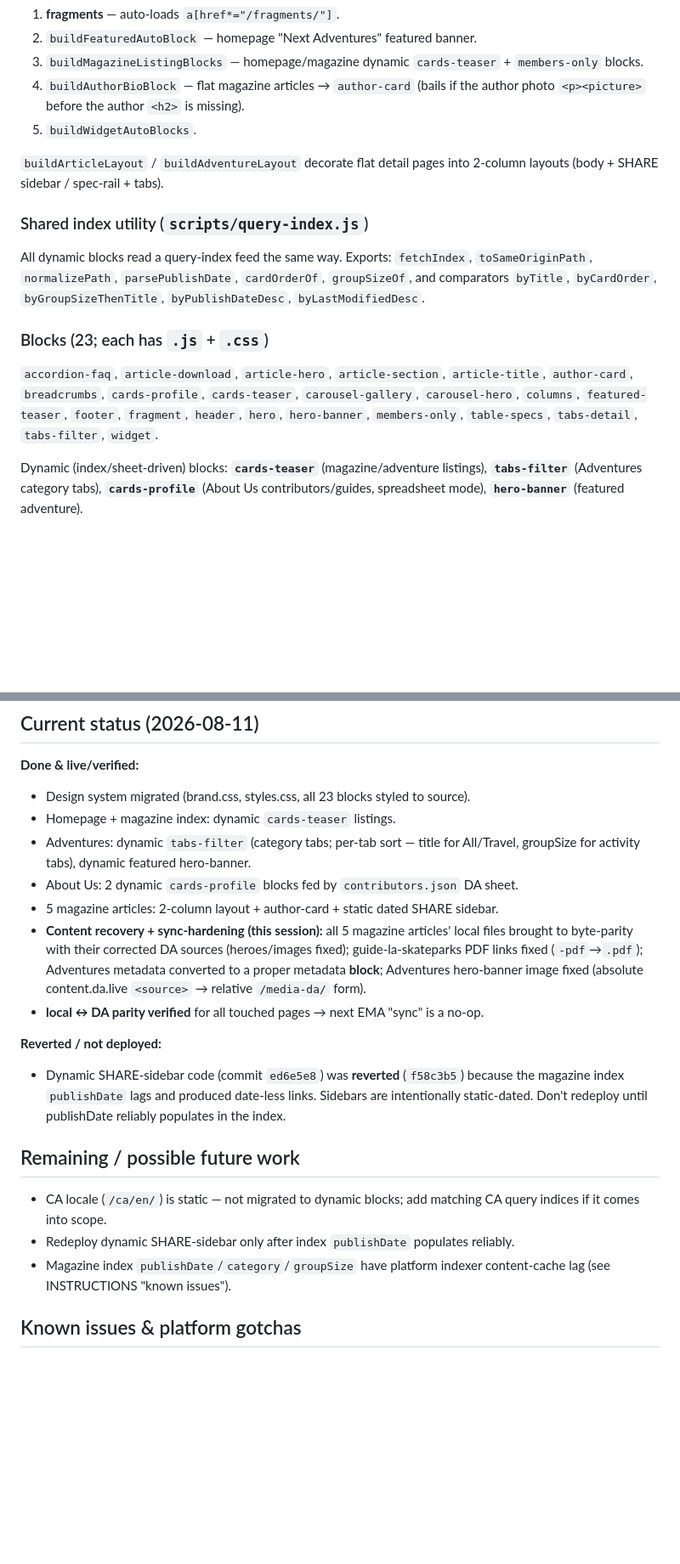
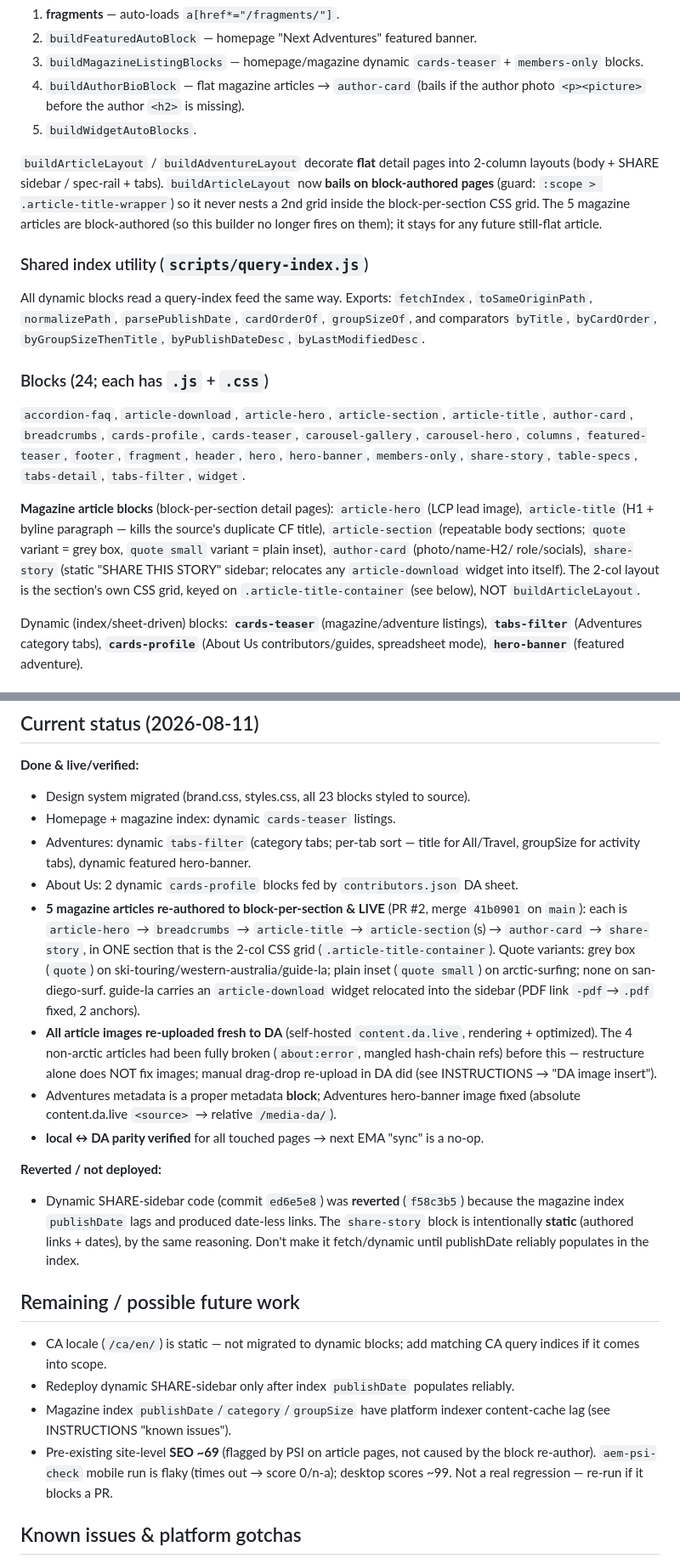
Before and after one commit to kirti-ema/capstone, a Markdown page: CONTEXT.md, 2 parts joined by grey strips. Shown at 85% size. Drawn GitHub-style; blank space fills up the shorter version.

```diff
--- a/CONTEXT.md
+++ b/CONTEXT.md
@@ -48,8 +48,12 @@ Standard EDS 3-phase load (eager → lazy → delayed). Custom auto-blocking in
    author photo `<p><picture>` before the author `<h2>` is missing).
 5. `buildWidgetAutoBlocks`.
 
-`buildArticleLayout` / `buildAdventureLayout` decorate flat detail pages into
-2-column layouts (body + SHARE sidebar / spec-rail + tabs).
+`buildArticleLayout` / `buildAdventureLayout` decorate **flat** detail pages into
+2-column layouts (body + SHARE sidebar / spec-rail + tabs). `buildArticleLayout`
+now **bails on block-authored pages** (guard: `:scope > .article-title-wrapper`)
+so it never nests a 2nd grid inside the block-per-section CSS grid. The 5 magazine
+articles are block-authored (so this builder no longer fires on them); it stays
+for any future still-flat article.
 
 ### Shared index utility (`scripts/query-index.js`)
 All dynamic blocks read a query-index feed the same way. Exports: `fetchIndex`,
@@ -57,12 +61,20 @@ All dynamic blocks read a query-index feed the same way. Exports: `fetchIndex`,
 `groupSizeOf`, and comparators `byTitle`, `byCardOrder`, `byGroupSizeThenTitle`,
 `byPublishDateDesc`, `byLastModifiedDesc`.
 
-### Blocks (23; each has `.js` + `.css`)
+### Blocks (24; each has `.js` + `.css`)
 `accordion-faq`, `article-download`, `article-hero`, `article-section`,
 `article-title`, `author-card`, `breadcrumbs`, `cards-profile`, `cards-teaser`,
 `carousel-gallery`, `carousel-hero`, `columns`, `featured-teaser`, `footer`,
-`fragment`, `header`, `hero`, `hero-banner`, `members-only`, `table-specs`,
-`tabs-detail`, `tabs-filter`, `widget`.
+`fragment`, `header`, `hero`, `hero-banner`, `members-only`, `share-story`,
+`table-specs`, `tabs-detail`, `tabs-filter`, `widget`.
+
+**Magazine article blocks** (block-per-section detail pages): `article-hero`
+(LCP lead image), `article-title` (H1 + byline paragraph — kills the source's
+duplicate CF title), `article-section` (repeatable body sections; `quote` variant
+= grey box, `quote small` variant = plain inset), `author-card` (photo/name-H2/
+role/socials), `share-story` (static "SHARE THIS STORY" sidebar; relocates any
+`article-download` widget into itself). The 2-col layout is the section's own CSS
+grid, keyed on `.article-title-container` (see below), NOT `buildArticleLayout`.
 
 Dynamic (index/sheet-driven) blocks: **`cards-teaser`** (magazine/adventure
 listings), **`tabs-filter`** (Adventures category tabs), **`cards-profile`**
@@ -115,19 +127,28 @@ hand-authored (see INSTRUCTIONS "content editing exception").
 - Adventures: dynamic `tabs-filter` (category tabs; per-tab sort — title for
   All/Travel, groupSize for activity tabs), dynamic featured hero-banner.
 - About Us: 2 dynamic `cards-profile` blocks fed by `contributors.json` DA sheet.
-- 5 magazine articles: 2-column layout + author-card + static dated SHARE sidebar.
-- **Content recovery + sync-hardening (this session):** all 5 magazine articles'
-  local files brought to byte-parity with their corrected DA sources (heroes/images
-  fixed); guide-la-skateparks PDF links fixed (`-pdf`→`.pdf`); Adventures metadata
-  converted to a proper metadata **block**; Adventures hero-banner image fixed
-  (absolute content.da.live `<source>` → relative `/media-da/` form).
+- **5 magazine articles re-authored to block-per-section & LIVE** (PR #2, merge
+  `41b0901` on `main`): each is `article-hero` → `breadcrumbs` → `article-title`
+  → `article-section`(s) → `author-card` → `share-story`, in ONE section that is
+  the 2-col CSS grid (`.article-title-container`). Quote variants: grey box
+  (`quote`) on ski-touring/western-australia/guide-la; plain inset (`quote small`)
+  on arctic-surfing; none on san-diego-surf. guide-la carries an `article-download`
+  widget relocated into the sidebar (PDF link `-pdf`→`.pdf` fixed, 2 anchors).
+- **All article images re-uploaded fresh to DA** (self-hosted `content.da.live`,
+  rendering + optimized). The 4 non-arctic articles had been fully broken
+  (`about:error`, mangled hash-chain refs) before this — restructure alone does
+  NOT fix images; manual drag-drop re-upload in DA did (see INSTRUCTIONS → "DA
+  image insert").
+- Adventures metadata is a proper metadata **block**; Adventures hero-banner image
+  fixed (absolute content.da.live `<source>` → relative `/media-da/`).
 - **local ↔ DA parity verified** for all touched pages → next EMA "sync" is a no-op.
 
 **Reverted / not deployed:**
 - Dynamic SHARE-sidebar code (commit `ed6e5e8`) was **reverted** (`f58c3b5`)
   because the magazine index `publishDate` lags and produced date-less links.
-  Sidebars are intentionally static-dated. Don't redeploy until publishDate
-  reliably populates in the index.
+  The `share-story` block is intentionally **static** (authored links + dates),
+  by the same reasoning. Don't make it fetch/dynamic until publishDate reliably
+  populates in the index.
 
 ## Remaining / possible future work
 
@@ -136,6 +157,9 @@ hand-authored (see INSTRUCTIONS "content editing exception").
 - Redeploy dynamic SHARE-sidebar only after index `publishDate` populates reliably.
 - Magazine index `publishDate`/`category`/`groupSize` have platform indexer
   content-cache lag (see INSTRUCTIONS "known issues").
+- Pre-existing site-level **SEO ~69** (flagged by PSI on article pages, not caused
+  by the block re-author). `aem-psi-check` mobile run is flaky (times out → score
+  0/n-a); desktop scores ~99. Not a real regression — re-run if it blocks a PR.
 
 ## Known issues & platform gotchas
 
```
Also changed, not shown: other parts of CONTEXT.md (+1 -1 lines), INSTRUCTIONS.md (+40 -6 lines).
